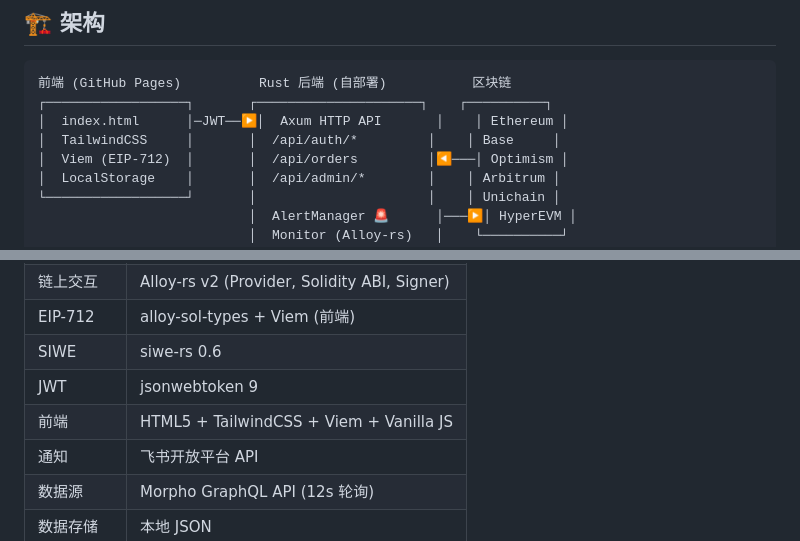
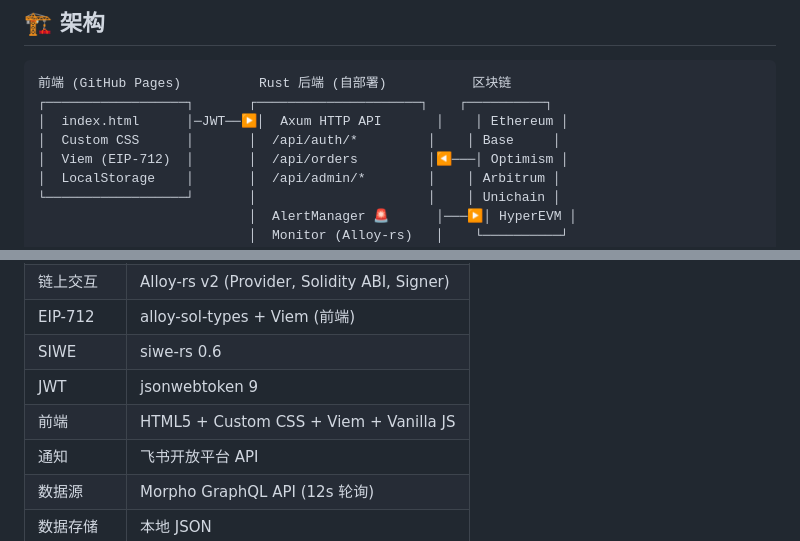
Before and after one commit to hexiaoyuan/morpho_monitor, a Markdown page: README.md, 2 parts joined by grey strips. Rendered like a GitHub page.

Commit message:
docs: fix frontend tech stack — TailwindCSS → Custom CSS (inline)
The frontend has no Tailwind dependency; all styles are handwritten inline CSS.

```diff
--- a/README.md
+++ b/README.md
@@ -16,7 +16,7 @@
 前端 (GitHub Pages)          Rust 后端 (自部署)           区块链
 ┌──────────────────┐       ┌─────────────────────┐    ┌──────────┐
 │  index.html      │─JWT──▶│  Axum HTTP API       │    │ Ethereum │
-│  TailwindCSS     │       │  /api/auth/*         │    │ Base     │
+│  Custom CSS      │       │  /api/auth/*         │    │ Base     │
 │  Viem (EIP-712)  │       │  /api/orders         │◀───│ Optimism │
 │  LocalStorage    │       │  /api/admin/*        │    │ Arbitrum │
 └──────────────────┘       │                      │    │ Unichain │
@@ -130,7 +130,7 @@ test result: ok. 56 passed; 0 failed; 0 ignored
 | EIP-712 | alloy-sol-types + Viem (前端) |
 | SIWE | siwe-rs 0.6 |
 | JWT | jsonwebtoken 9 |
-| 前端 | HTML5 + TailwindCSS + Viem + Vanilla JS |
+| 前端 | HTML5 + Custom CSS + Viem + Vanilla JS |
 | 通知 | 飞书开放平台 API |
 | 数据源 | Morpho GraphQL API (12s 轮询) |
 | 数据存储 | 本地 JSON |
```
Also changed, not shown: prompt.md (+1 -1 lines).
